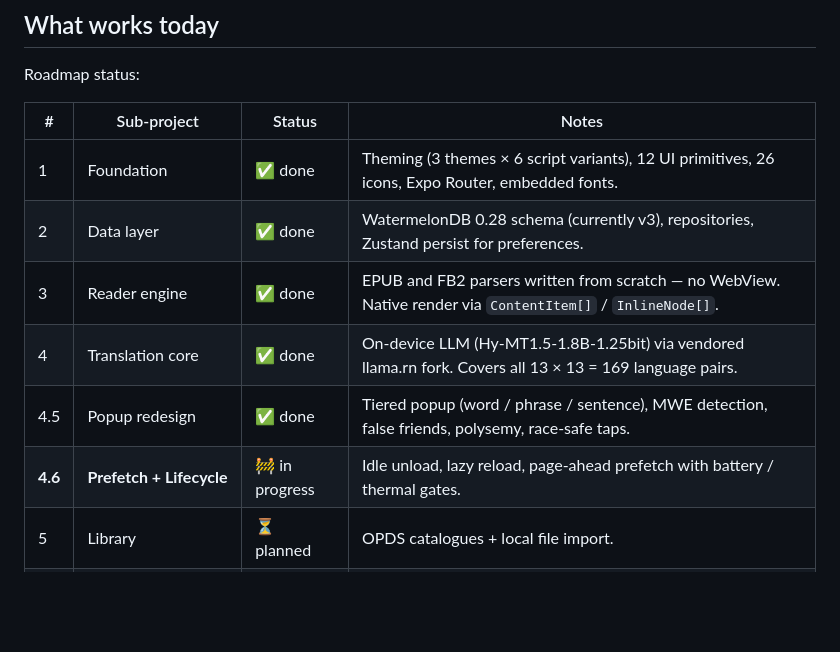
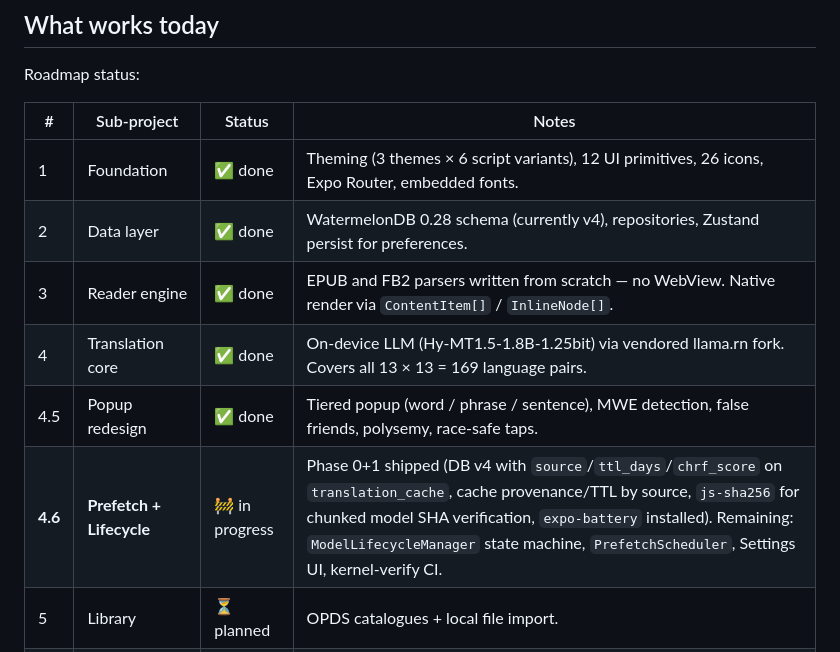
Before and after one commit to zemlyanin7/fluera, a Markdown page: README.md, the part around the change. GitHub-like rendering; blank space fills up the shorter version.

```diff
--- a/README.md
+++ b/README.md
@@ -21,11 +21,11 @@ Roadmap status:
 | # | Sub-project | Status | Notes |
 |---|-------------|--------|-------|
 | 1 | Foundation | ✅ done | Theming (3 themes × 6 script variants), 12 UI primitives, 26 icons, Expo Router, embedded fonts. |
-| 2 | Data layer | ✅ done | WatermelonDB 0.28 schema (currently v3), repositories, Zustand persist for preferences. |
+| 2 | Data layer | ✅ done | WatermelonDB 0.28 schema (currently v4), repositories, Zustand persist for preferences. |
 | 3 | Reader engine | ✅ done | EPUB and FB2 parsers written from scratch — no WebView. Native render via `ContentItem[]` / `InlineNode[]`. |
 | 4 | Translation core | ✅ done | On-device LLM (Hy-MT1.5-1.8B-1.25bit) via vendored llama.rn fork. Covers all 13 × 13 = 169 language pairs. |
 | 4.5 | Popup redesign | ✅ done | Tiered popup (word / phrase / sentence), MWE detection, false friends, polysemy, race-safe taps. |
-| **4.6** | **Prefetch + Lifecycle** | 🚧 in progress | Idle unload, lazy reload, page-ahead prefetch with battery / thermal gates. |
+| **4.6** | **Prefetch + Lifecycle** | 🚧 in progress | Phase 0+1 shipped (DB v4 with `source`/`ttl_days`/`chrf_score` on `translation_cache`, cache provenance/TTL by source, `js-sha256` for chunked model SHA verification, `expo-battery` installed). Remaining: `ModelLifecycleManager` state machine, `PrefetchScheduler`, Settings UI, kernel-verify CI. |
 | 5 | Library | ⏳ planned | OPDS catalogues + local file import. |
 | 6 | Deck | ⏳ planned | FSRS-6 spaced repetition, driven by reading-session encounters. |
 | 7 | Stats | ⏳ planned | Reading streak, words learned, charts. |
```
Also changed, not shown: README.ru.md (+2 -2 lines).
